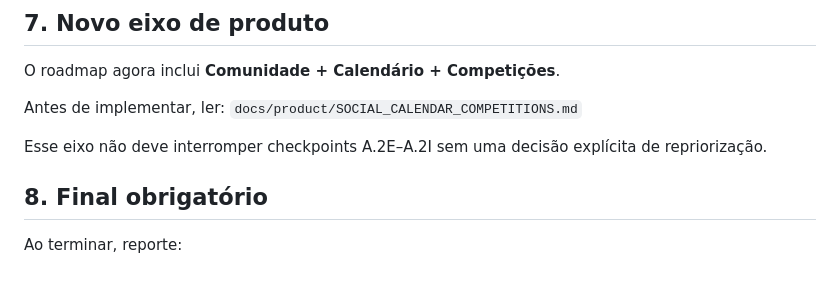
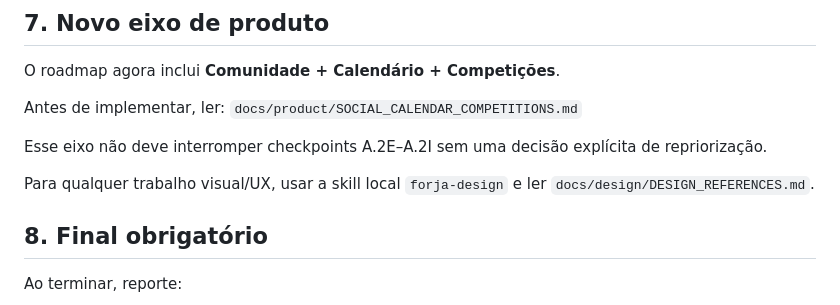
Before and after one commit to Pedroasz/Forja, a Markdown page: AGENTS.md, the part around the change. GitHub-like rendering; blank space fills up the shorter version.

Commit message:
docs: route visual work through FORJA design references

```diff
--- a/AGENTS.md
+++ b/AGENTS.md
@@ -72,6 +72,8 @@ Antes de implementar, ler:
 
 Esse eixo não deve interromper checkpoints A.2E–A.2I sem uma decisão explícita de repriorização.
 
+Para qualquer trabalho visual/UX, usar a skill local `forja-design` e ler `docs/design/DESIGN_REFERENCES.md`.
+
 ## 8. Final obrigatório
 
 Ao terminar, reporte:
```
